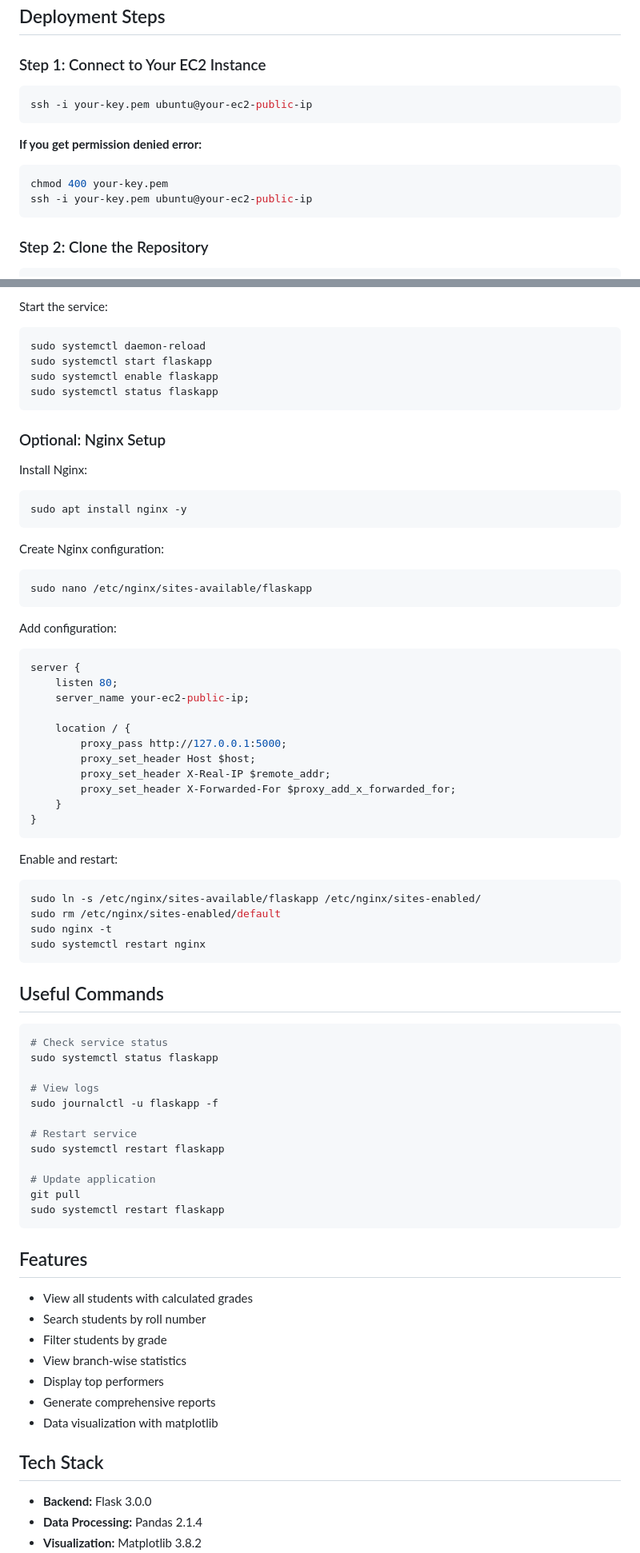
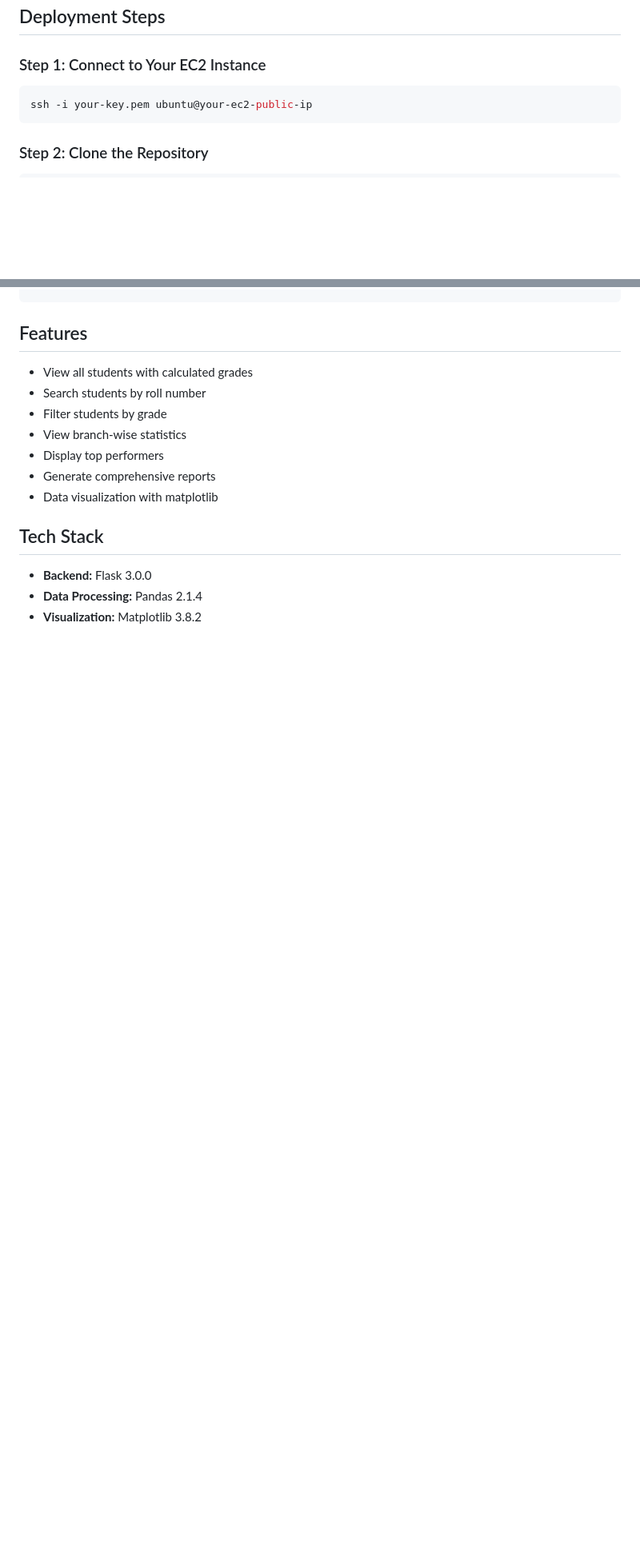
Before and after one commit to Ankito45/Deploy-app-to-AWS-Session, a Markdown page: README.md, 2 parts joined by grey strips. Shown at 80% size. Rendered like a GitHub page; blank space fills up the shorter version.

````diff
--- a/README.md
+++ b/README.md
@@ -13,12 +13,6 @@ A Flask-based student management application with data visualization capabilitie
 ### Step 1: Connect to Your EC2 Instance
 
 ```bash
-ssh -i your-key.pem ubuntu@your-ec2-public-ip
-```
-
-**If you get permission denied error:**
-```bash
-chmod 400 your-key.pem
 ssh -i your-key.pem ubuntu@your-ec2-public-ip
 ```
 
@@ -379,63 +168,3 @@ WantedBy=multi-user.target
-Start the service:
-```bash
-sudo systemctl daemon-reload
-sudo systemctl start flaskapp
-sudo systemctl enable flaskapp
-sudo systemctl status flaskapp
-```
-
-### Optional: Nginx Setup
-
-Install Nginx:
-```bash
-sudo apt install nginx -y
-```
-
-Create Nginx configuration:
-```bash
-sudo nano /etc/nginx/sites-available/flaskapp
-```
-
-Add configuration:
-```nginx
-server {
-    listen 80;
-    server_name your-ec2-public-ip;
-
-    location / {
-        proxy_pass http://127.0.0.1:5000;
-        proxy_set_header Host $host;
-        proxy_set_header X-Real-IP $remote_addr;
-        proxy_set_header X-Forwarded-For $proxy_add_x_forwarded_for;
-    }
-}
-```
-
-Enable and restart:
-```bash
-sudo ln -s /etc/nginx/sites-available/flaskapp /etc/nginx/sites-enabled/
-sudo rm /etc/nginx/sites-enabled/default
-sudo nginx -t
-sudo systemctl restart nginx
-```
-
-## Useful Commands
-
-```bash
-# Check service status
-sudo systemctl status flaskapp
-
-# View logs
-sudo journalctl -u flaskapp -f
-
-# Restart service
-sudo systemctl restart flaskapp
-
-# Update application
-git pull
-sudo systemctl restart flaskapp
-```
-
 ## Features
 
 - View all students with calculated grades
````
Also changed, not shown: other parts of README.md (+0 -222 lines).
